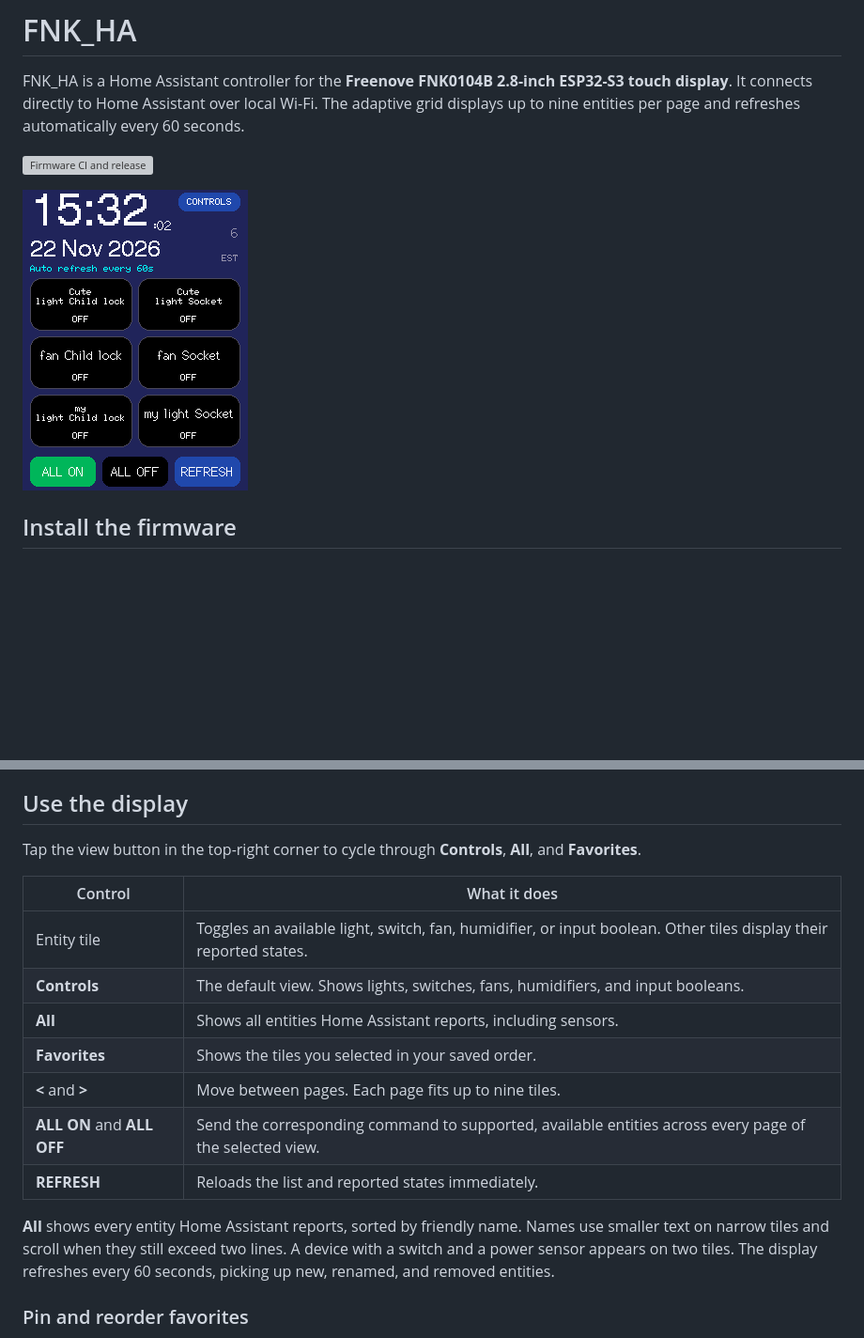
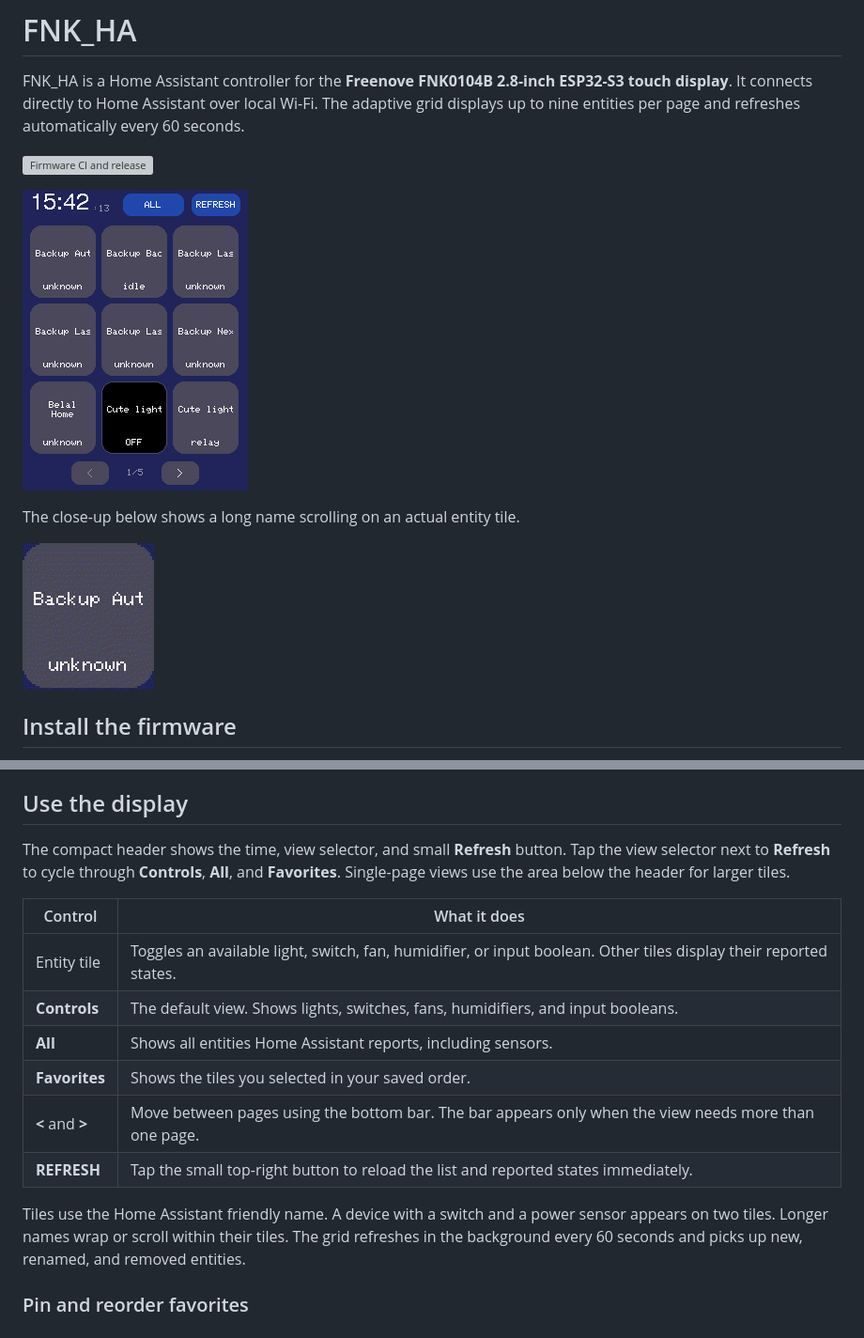
Before and after one commit to BelalQuamar/fnk-ha, a Markdown page: README.md, 2 parts joined by grey strips. Shown at 94% size. Drawn GitHub-style; pictures changed too: docs/device-screen.png, docs/scrolling-name.gif (added); blank space fills up the shorter version; grey boxes are pictures that could not be loaded.

Commit message:
Make more room for entity tiles on the display

```diff
--- a/README.md
+++ b/README.md
@@ -4,7 +4,11 @@ FNK_HA is a Home Assistant controller for the **Freenove FNK0104B 2.8-inch ESP32
 
 [![Firmware CI and release](https://github.com/BelalQuamar/fnk-ha/actions/workflows/firmware.yml/badge.svg)](https://github.com/BelalQuamar/fnk-ha/actions/workflows/firmware.yml)
 
-![Controls view captured from the Freenove display, showing six Home Assistant entities with their names and states](docs/device-screen.png)
+![All view captured from the Freenove display, showing the compact header, nine entity tiles, and bottom page navigation](docs/device-screen.png)
+
+The close-up below shows a long name scrolling on an actual entity tile.
+
+![USB framebuffer captures of a long name scrolling inside its tile](docs/scrolling-name.gif)
 
 ## Install the firmware
 
@@ -48,7 +52,7 @@ For an app-only update, use `write_flash 0x10000 fnk-ha-dev-app.bin` in the same
 
 ## Use the display
 
-Tap the view button in the top-right corner to cycle through **Controls**, **All**, and **Favorites**.
+The compact header shows the time, view selector, and small **Refresh** button. Tap the view selector next to **Refresh** to cycle through **Controls**, **All**, and **Favorites**. Single-page views use the area below the header for larger tiles.
 
 | Control | What it does |
 | --- | --- |
@@ -56,11 +60,10 @@ Tap the view button in the top-right corner to cycle through **Controls**, **All
 | **Controls** | The default view. Shows lights, switches, fans, humidifiers, and input booleans. |
 | **All** | Shows all entities Home Assistant reports, including sensors. |
 | **Favorites** | Shows the tiles you selected in your saved order. |
-| **<** and **>** | Move between pages. Each page fits up to nine tiles. |
-| **ALL ON** and **ALL OFF** | Send the corresponding command to supported, available entities across every page of the selected view. |
-| **REFRESH** | Reloads the list and reported states immediately. |
+| **<** and **>** | Move between pages using the bottom bar. The bar appears only when the view needs more than one page. |
+| **REFRESH** | Tap the small top-right button to reload the list and reported states immediately. |
 
-**All** shows every entity Home Assistant reports, sorted by friendly name. Names use smaller text on narrow tiles and scroll when they still exceed two lines. A device with a switch and a power sensor appears on two tiles. The display refreshes every 60 seconds, picking up new, renamed, and removed entities.
+Tiles use the Home Assistant friendly name. A device with a switch and a power sensor appears on two tiles. Longer names wrap or scroll within their tiles. The grid refreshes in the background every 60 seconds and picks up new, renamed, and removed entities.
 
 ### Pin and reorder favorites
 
```
Also changed, not shown: 3 other files.
